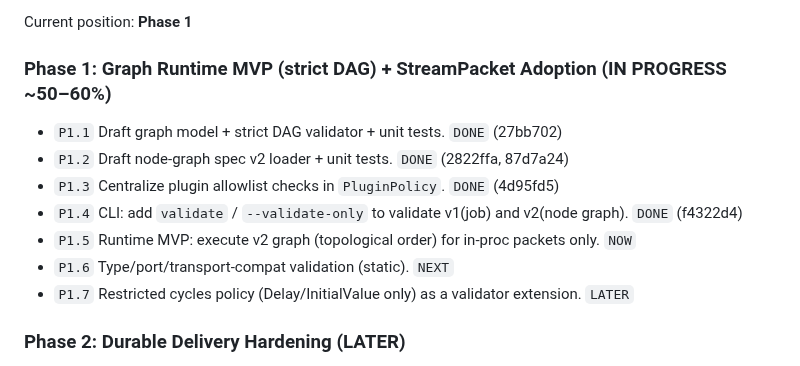
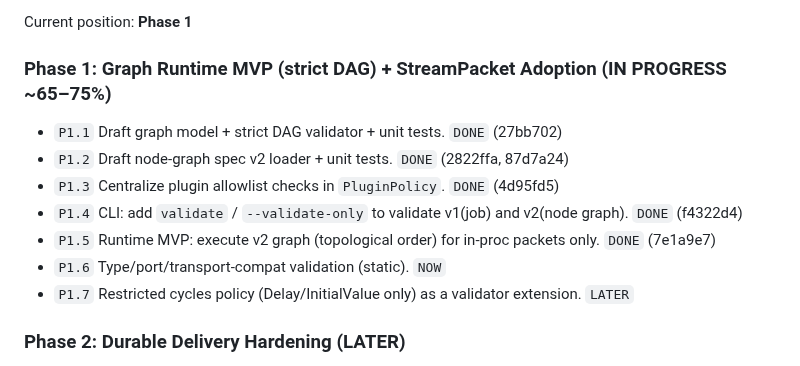
Before and after one commit to KyunghoCha/schnitzel-stream-platform, a Markdown page: docs/roadmap/execution_roadmap.md, the part around the change. Rendered like a GitHub page.

Commit message:
docs: mark P1.5 done and advance to P1.6

```diff
--- a/docs/roadmap/execution_roadmap.md
+++ b/docs/roadmap/execution_roadmap.md
@@ -44,14 +44,14 @@ Status legend:
 
 Current position: **Phase 1**
 
-### Phase 1: Graph Runtime MVP (strict DAG) + StreamPacket Adoption (IN PROGRESS ~50–60%)
+### Phase 1: Graph Runtime MVP (strict DAG) + StreamPacket Adoption (IN PROGRESS ~65–75%)
 
 - `P1.1` Draft graph model + strict DAG validator + unit tests. `DONE` (27bb702)
 - `P1.2` Draft node-graph spec v2 loader + unit tests. `DONE` (2822ffa, 87d7a24)
 - `P1.3` Centralize plugin allowlist checks in `PluginPolicy`. `DONE` (4d95fd5)
 - `P1.4` CLI: add `validate` / `--validate-only` to validate v1(job) and v2(node graph). `DONE` (f4322d4)
-- `P1.5` Runtime MVP: execute v2 graph (topological order) for in-proc packets only. `NOW`
-- `P1.6` Type/port/transport-compat validation (static). `NEXT`
+- `P1.5` Runtime MVP: execute v2 graph (topological order) for in-proc packets only. `DONE` (7e1a9e7)
+- `P1.6` Type/port/transport-compat validation (static). `NOW`
 - `P1.7` Restricted cycles policy (Delay/InitialValue only) as a validator extension. `LATER`
 
 ### Phase 2: Durable Delivery Hardening (LATER)
```
